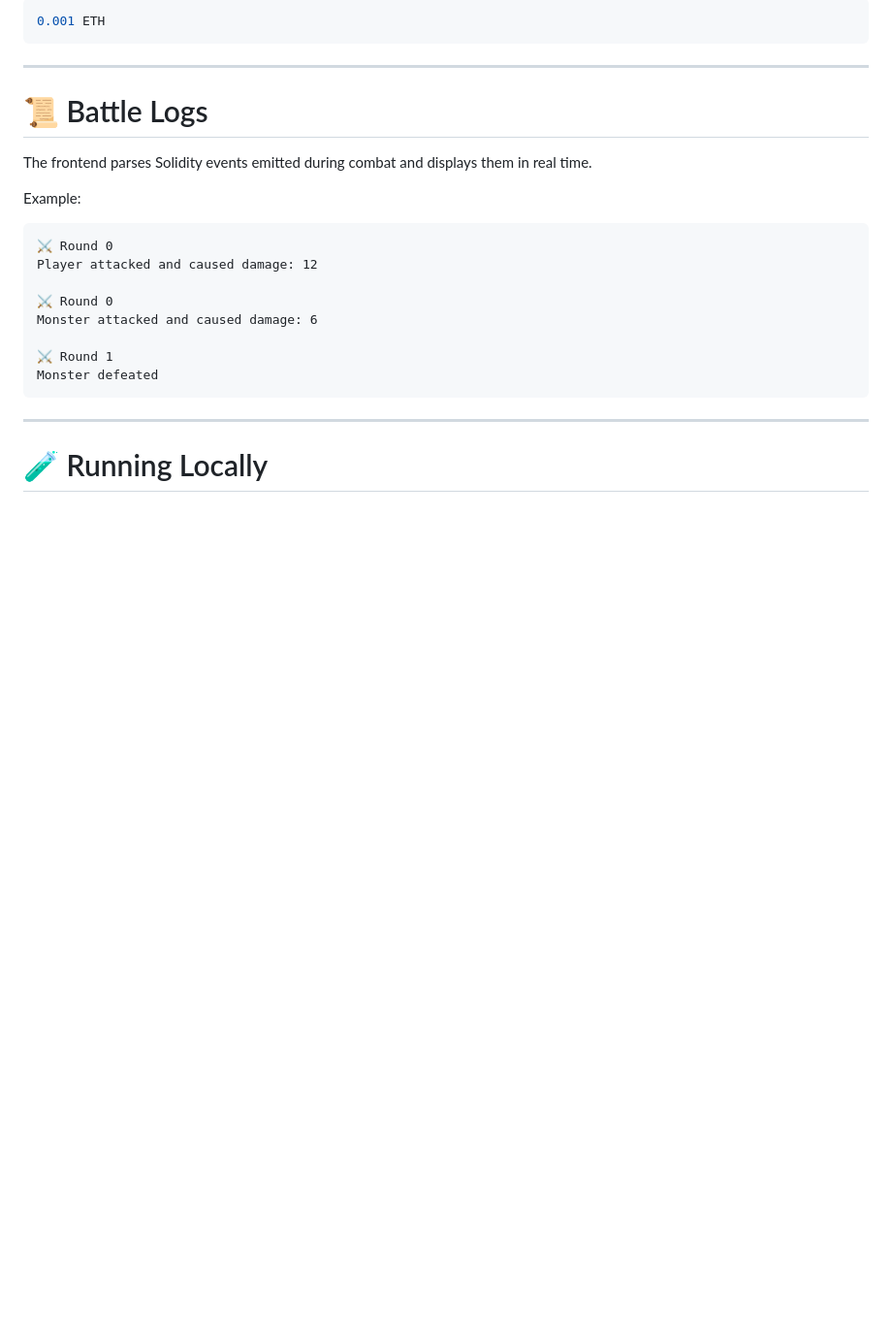
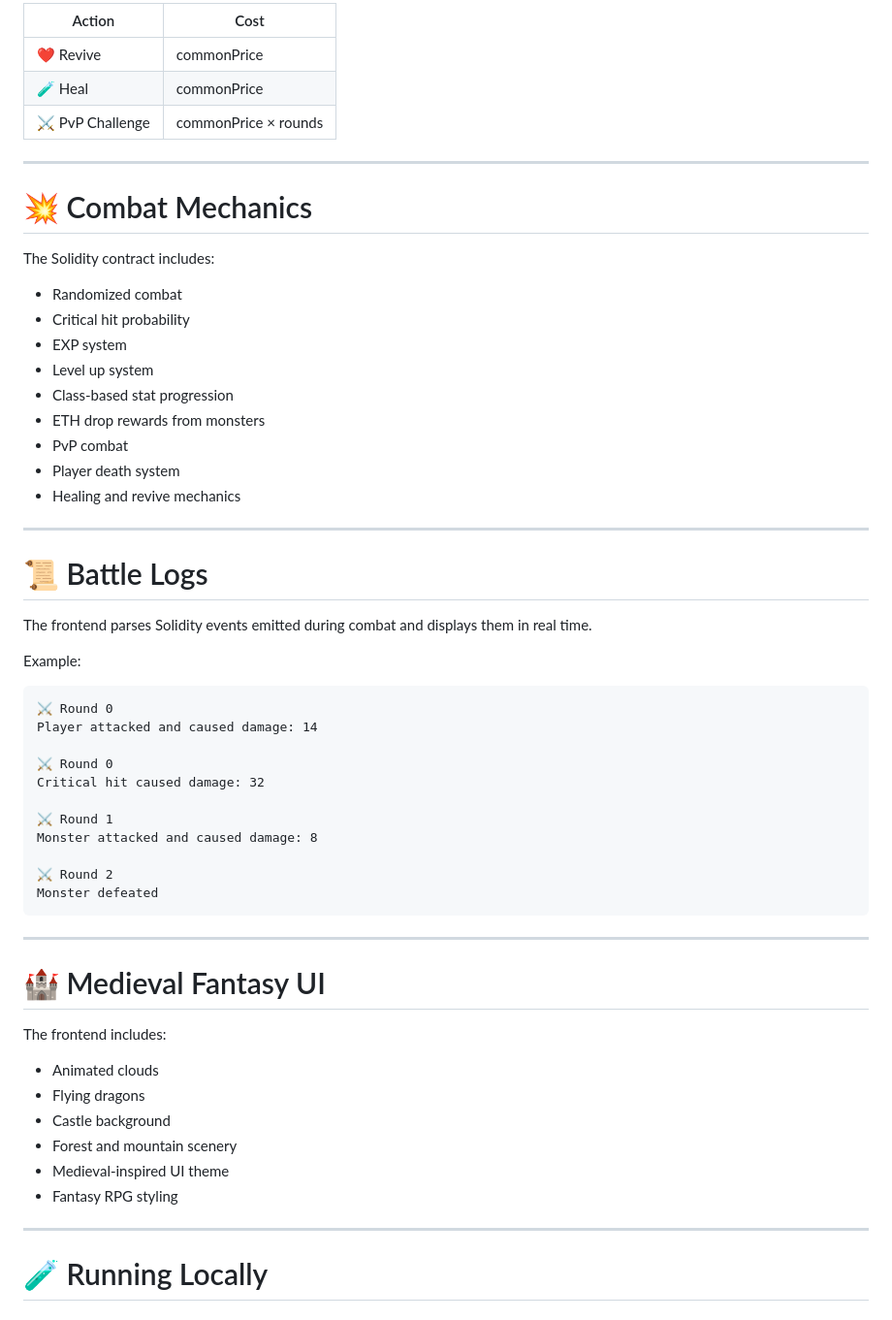
Before and after one commit to brunolcarli/EthereumSimpleRpgGame, a Markdown page: README.md, the part around one of its changes. Shown at 97% size. Drawn GitHub-style; blank space fills up the shorter version.

````diff
--- a/README.md
+++ b/README.md
@@ -122,7 +141,25 @@ Example:
 
-```solidity
-0.001 ETH
-```
+| Action | Cost |
+|---|---|
+| ❤️ Revive | commonPrice |
+| 🧪 Heal | commonPrice |
+| ⚔️ PvP Challenge | commonPrice × rounds |
+
+---
+
+# 💥 Combat Mechanics
+
+The Solidity contract includes:
+
+- Randomized combat
+- Critical hit probability
+- EXP system
+- Level up system
+- Class-based stat progression
+- ETH drop rewards from monsters
+- PvP combat
+- Player death system
+- Healing and revive mechanics
 
 ---
 
@@ -134,14 +171,30 @@ Example:
 
 ```txt
 ⚔️ Round 0
-Player attacked and caused damage: 12
+Player attacked and caused damage: 14
 
 ⚔️ Round 0
-Monster attacked and caused damage: 6
+Critical hit caused damage: 32
 
 ⚔️ Round 1
+Monster attacked and caused damage: 8
+
+⚔️ Round 2
 Monster defeated
 ```
+
+---
+
+# 🏰 Medieval Fantasy UI
+
+The frontend includes:
+
+- Animated clouds
+- Flying dragons
+- Castle background
+- Forest and mountain scenery
+- Medieval-inspired UI theme
+- Fantasy RPG styling
 
 ---
 
````
Also changed, not shown: other parts of README.md (+73 -41 lines).
